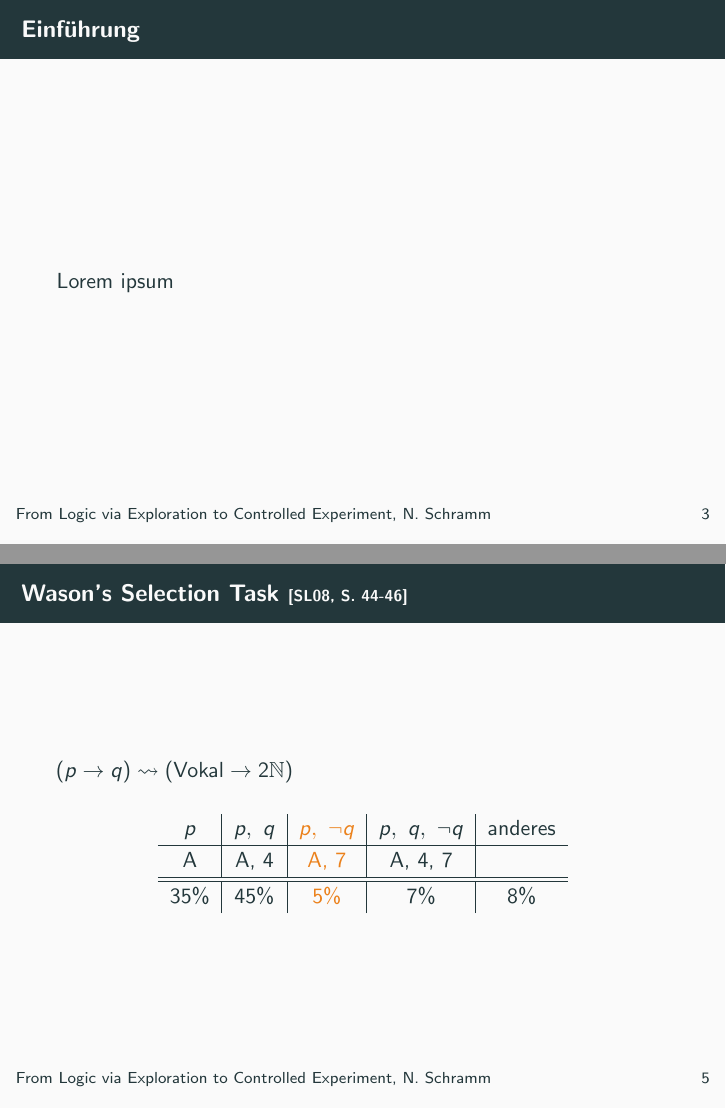
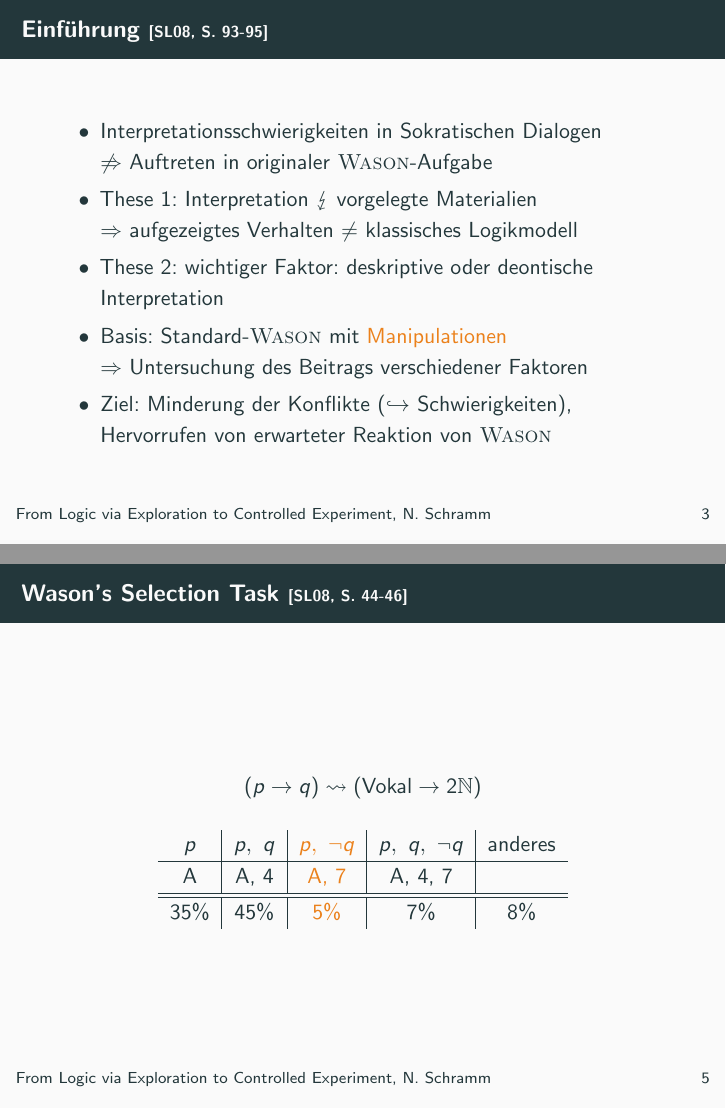
Before and after one commit to nicosrm/24-kim-hracs, LaTeX slides (tex/main.tex, which reads tex/content/intro.tex, tex/header/packages.tex): pages 6 and 8 of 23, joined at a grey line. Compiled offline with pdfLaTeX.

Commit message:
Add intro.

```diff
--- a/tex/content/intro.tex
+++ b/tex/content/intro.tex
@@ -5,13 +5,26 @@
     \section{Einführung}
 }
 
-\begin{frame}{Einführung}
-    Lorem ipsum
+\begin{frame}{Einführung {\scriptsize \cite[S.~93-95]{stenningHumanReasoningCognitive2008}}}
+    \begin{itemize}
+        \item Interpretationsschwierigkeiten in Sokratischen Dialogen \\
+            $\not \Rightarrow$ Auftreten in originaler \textsc{Wason}-Aufgabe
+
+        \item These 1: Interpretation $\lightning$ vorgelegte Materialien \\
+            $\Rightarrow$ aufgezeigtes Verhalten $\ne$ klassisches Logikmodell
+
+        \item These 2: wichtiger Faktor: deskriptive oder deontische Interpretation
+
+        \item Basis: Standard-\textsc{Wason} mit \alert{Manipulationen} \\
+            $\Rightarrow$ Untersuchung des Beitrags verschiedener Faktoren
+
+        \item Ziel: Minderung der Konflikte ($\hookrightarrow$ Schwierigkeiten), \\
+            Hervorrufen von erwarteter Reaktion von \textsc{Wason}
+    \end{itemize}
 \end{frame}
 
 
 \begin{frame}{Wason's Selection Task {\scriptsize \cite[S.~44-46]{stenningHumanReasoningCognitive2008}}}
-
     \textbf{Regel:} \emph{If there is a vowel on one side, then there is an even number on the other side.}
 
     \[
@@ -29,7 +42,7 @@
 \end{frame}
 
 \begin{frame}{Wason's Selection Task {\scriptsize \cite[S.~44-46]{stenningHumanReasoningCognitive2008}}}
-    $(p \to q) \rightsquigarrow (\text{Vokal} \to 2\mathbb{N})$
+    $$(p \to q) \rightsquigarrow (\text{Vokal} \to 2\mathbb{N})$$
 
     \begin{center}
         \begin{tabular}{c | c | c | c | c}
--- a/tex/header/packages.tex
+++ b/tex/header/packages.tex
@@ -19,3 +19,5 @@
 
 \usepackage{hyperref}
 \usepackage{ccicons}
+
+\usepackage{stmaryrd}
```
Also changed, not shown: tex/content/intro.tex (3 more changed lines).
